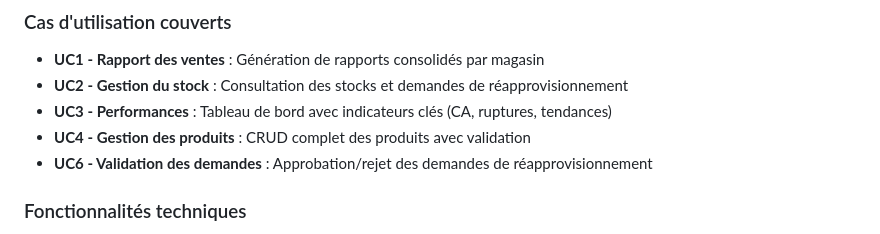
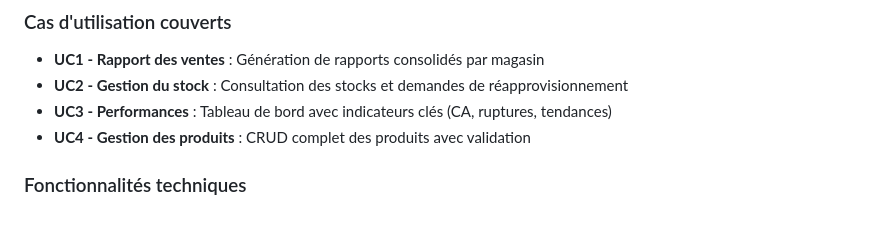
Before and after one commit to TalipKoyluoglu/LOG430-Labo3, a Markdown page: README.md, the part around the change. Rendered like a GitHub page.

```diff
--- a/README.md
+++ b/README.md
@@ -176,7 +176,6 @@ curl "http://localhost:8000/api/v1/stores/1/stock/list/?ordering=produit__nom"
 - **UC2 - Gestion du stock** : Consultation des stocks et demandes de réapprovisionnement
 - **UC3 - Performances** : Tableau de bord avec indicateurs clés (CA, ruptures, tendances)
 - **UC4 - Gestion des produits** : CRUD complet des produits avec validation
-- **UC6 - Validation des demandes** : Approbation/rejet des demandes de réapprovisionnement
 
 ### Fonctionnalités techniques
 
```
